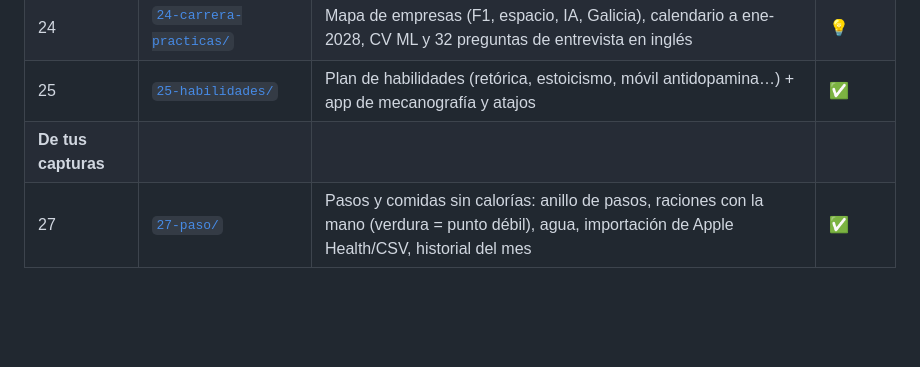
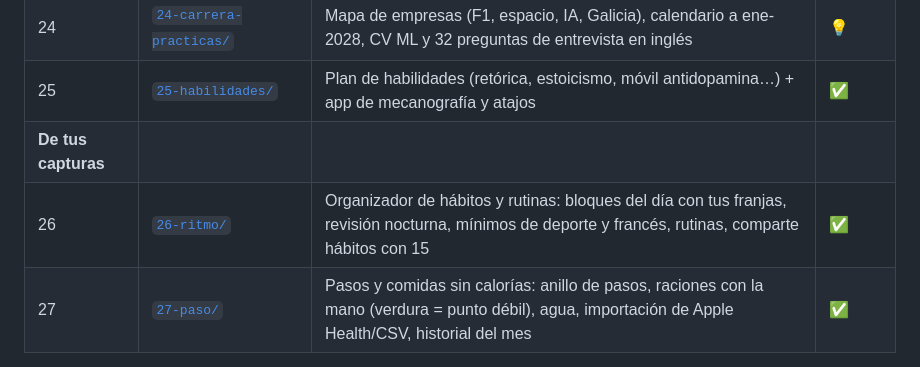
Before and after one commit to davidcormar/Mix_ideas, a Markdown page: README.md, the part around the change. GitHub-like rendering; blank space fills up the shorter version.

```diff
--- a/README.md
+++ b/README.md
@@ -35,6 +35,7 @@ Cada carpeta tiene su propio `README.md` (qué es, cómo usarlo, qué está hech
 | 24 | [`24-carrera-practicas/`](24-carrera-practicas/) | Mapa de empresas (F1, espacio, IA, Galicia), calendario a ene-2028, CV ML y 32 preguntas de entrevista en inglés | 💡 |
 | 25 | [`25-habilidades/`](25-habilidades/) | Plan de habilidades (retórica, estoicismo, móvil antidopamina…) + app de mecanografía y atajos | ✅ |
 | **De tus capturas** | | | |
+| 26 | [`26-ritmo/`](26-ritmo/) | Organizador de hábitos y rutinas: bloques del día con tus franjas, revisión nocturna, mínimos de deporte y francés, rutinas, comparte hábitos con 15 | ✅ |
 | 27 | [`27-paso/`](27-paso/) | Pasos y comidas sin calorías: anillo de pasos, raciones con la mano (verdura = punto débil), agua, importación de Apple Health/CSV, historial del mes | ✅ |
 
 ## Tests
```
Also changed, not shown: 26-ritmo/README.md (added, +132 -0 lines), 26-ritmo/captura-movil.png, 2 other files.
